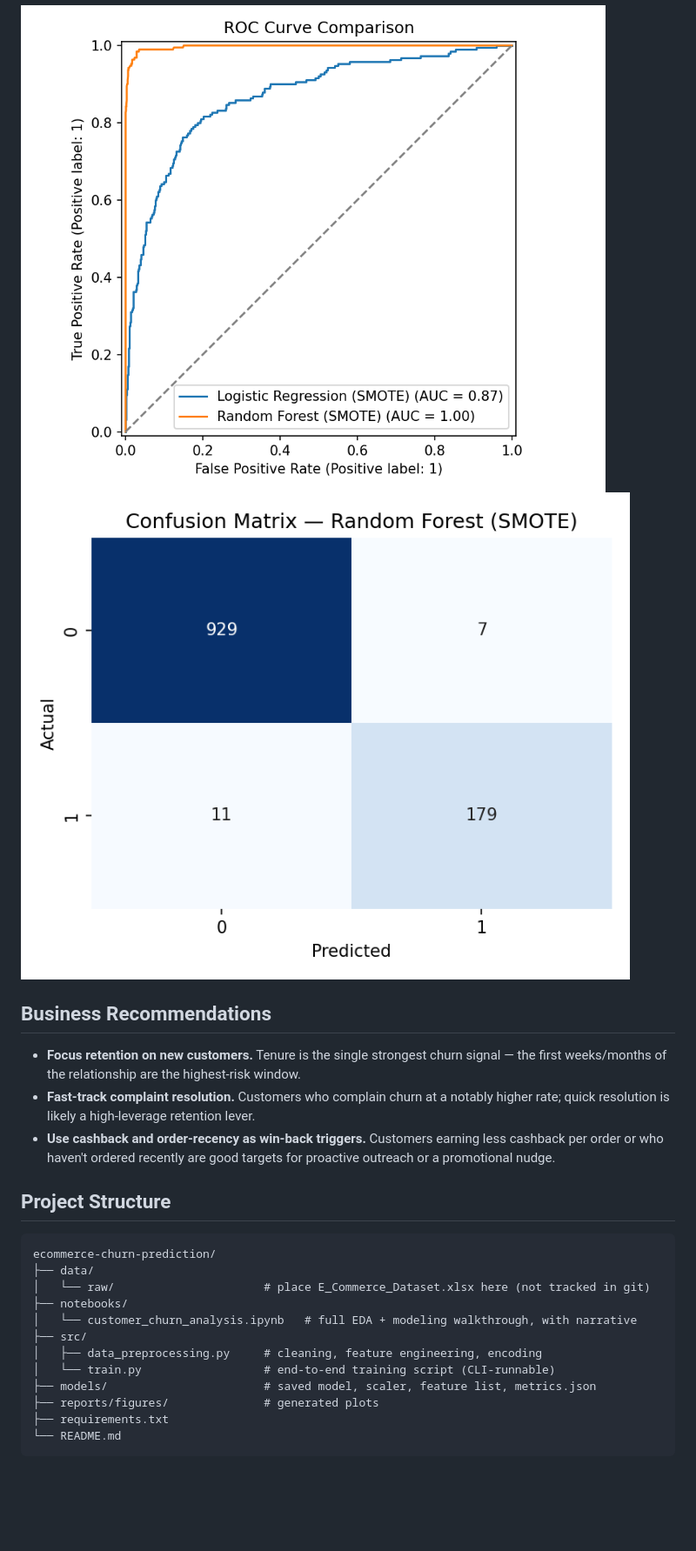
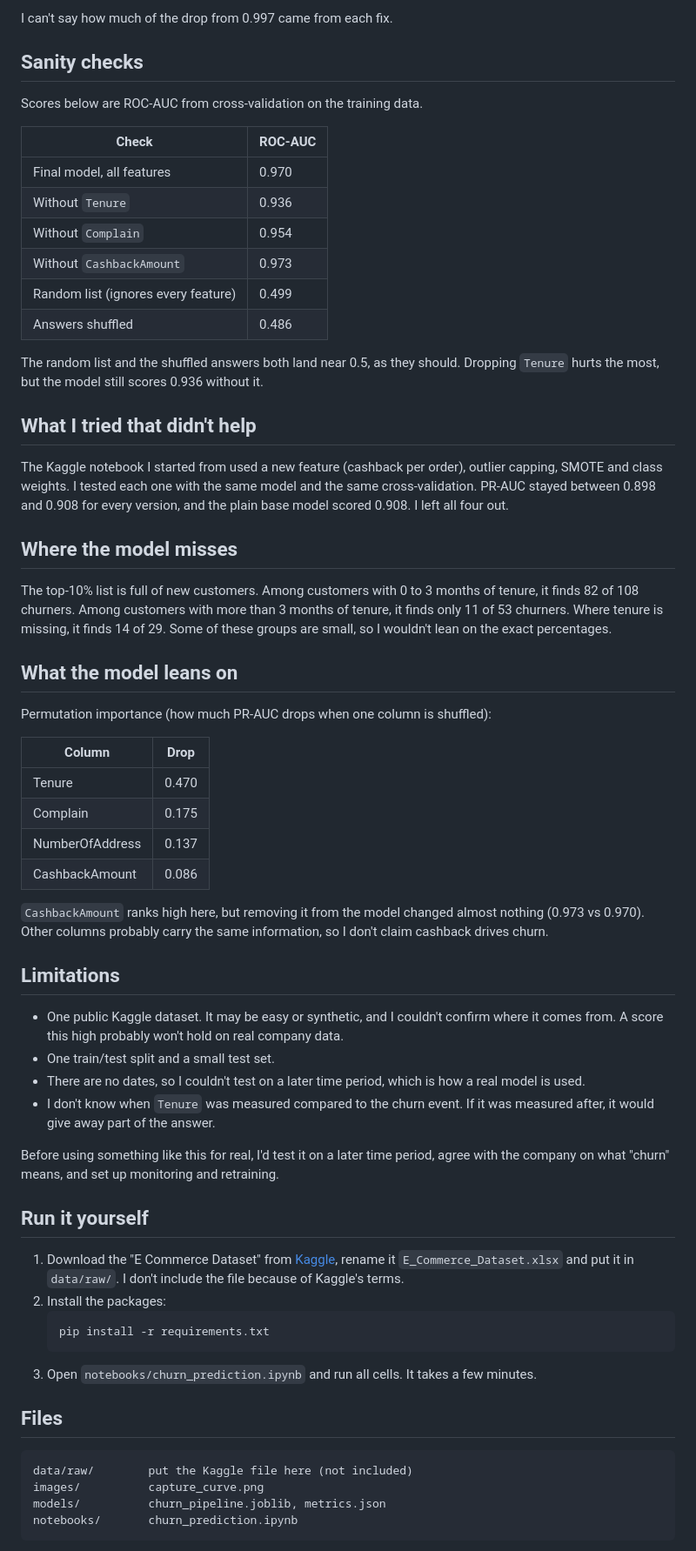
Before and after one commit to amna2105/ecommerce-churn-prediction, a Markdown page: README.md, the part around one of its changes. Shown at 87% size. Rendered like a GitHub page; pictures changed too: reports/figures/confusion_matrix.png (deleted), reports/figures/roc_curve_comparison.png (deleted); folded sections open; blank space fills up the shorter version.

Commit message:
Rebuild churn project: leak-free pipeline, honest evaluation, new README

````diff
--- a/README.md
+++ b/README.md
@@ -36,29 +34,66 @@ The Random Forest model correctly identifies **94% of customers who actually chu
 
-![ROC Curve](reports/figures/roc_curve_comparison.png)
-![Confusion Matrix](reports/figures/confusion_matrix.png)
+I can't say how much of the drop from 0.997 came from each fix.
 
-</details>
+## Sanity checks
 
-## Business Recommendations
+Scores below are ROC-AUC from cross-validation on the training data.
 
-- **Focus retention on new customers.** Tenure is the single strongest churn signal — the first weeks/months of the relationship are the highest-risk window.
-- **Fast-track complaint resolution.** Customers who complain churn at a notably higher rate; quick resolution is likely a high-leverage retention lever.
-- **Use cashback and order-recency as win-back triggers.** Customers earning less cashback per order or who haven't ordered recently are good targets for proactive outreach or a promotional nudge.
+| Check | ROC-AUC |
+|---|---|
+| Final model, all features | 0.970 |
+| Without `Tenure` | 0.936 |
+| Without `Complain` | 0.954 |
+| Without `CashbackAmount` | 0.973 |
+| Random list (ignores every feature) | 0.499 |
+| Answers shuffled | 0.486 |
 
-## Project Structure
+The random list and the shuffled answers both land near 0.5, as they should. Dropping `Tenure` hurts the most, but the model still scores 0.936 without it.
+
+## What I tried that didn't help
+
+The Kaggle notebook I started from used a new feature (cashback per order), outlier capping, SMOTE and class weights. I tested each one with the same model and the same cross-validation. PR-AUC stayed between 0.898 and 0.908 for every version, and the plain base model scored 0.908. I left all four out.
+
+## Where the model misses
+
+The top-10% list is full of new customers. Among customers with 0 to 3 months of tenure, it finds 82 of 108 churners. Among customers with more than 3 months of tenure, it finds only 11 of 53 churners. Where tenure is missing, it finds 14 of 29. Some of these groups are small, so I wouldn't lean on the exact percentages.
+
+## What the model leans on
+
+Permutation importance (how much PR-AUC drops when one column is shuffled):
+
+| Column | Drop |
+|---|---|
+| Tenure | 0.470 |
+| Complain | 0.175 |
+| NumberOfAddress | 0.137 |
+| CashbackAmount | 0.086 |
+
+`CashbackAmount` ranks high here, but removing it from the model changed almost nothing (0.973 vs 0.970). Other columns probably carry the same information, so I don't claim cashback drives churn.
+
+## Limitations
+
+- One public Kaggle dataset. It may be easy or synthetic, and I couldn't confirm where it comes from. A score this high probably won't hold on real company data.
+- One train/test split and a small test set.
+- There are no dates, so I couldn't test on a later time period, which is how a real model is used.
+- I don't know when `Tenure` was measured compared to the churn event. If it was measured after, it would give away part of the answer.
+
+Before using something like this for real, I'd test it on a later time period, agree with the company on what "churn" means, and set up monitoring and retraining.
+
+## Run it yourself
+
+1. Download the "E Commerce Dataset" from [Kaggle](https://www.kaggle.com/datasets/ankitverma2010/ecommerce-customer-churn-analysis-and-prediction), rename it `E_Commerce_Dataset.xlsx` and put it in `data/raw/`. I don't include the file because of Kaggle's terms.
+2. Install the packages:
+   ```
+   pip install -r requirements.txt
+   ```
+3. Open `notebooks/churn_prediction.ipynb` and run all cells. It takes a few minutes.
+
+## Files
 
 ```
-ecommerce-churn-prediction/
-├── data/
-│   └── raw/                      # place E_Commerce_Dataset.xlsx here (not tracked in git)
-├── notebooks/
-│   └── customer_churn_analysis.ipynb   # full EDA + modeling walkthrough, with narrative
-├── src/
-│   ├── data_preprocessing.py     # cleaning, feature engineering, encoding
-│   └── train.py                  # end-to-end training script (CLI-runnable)
-├── models/                       # saved model, scaler, feature list, metrics.json
-├── reports/figures/              # generated plots
-├── requirements.txt
-└── README.md
+data/raw/        put the Kaggle file here (not included)
+images/          capture_curve.png
+models/          churn_pipeline.joblib, metrics.json
+notebooks/       churn_prediction.ipynb
 ```
 
````
Also changed, not shown: other parts of README.md (+23 -59 lines), images/capture_curve.png (added), reports/figures/feature_importance.png (deleted), 12 other files.
